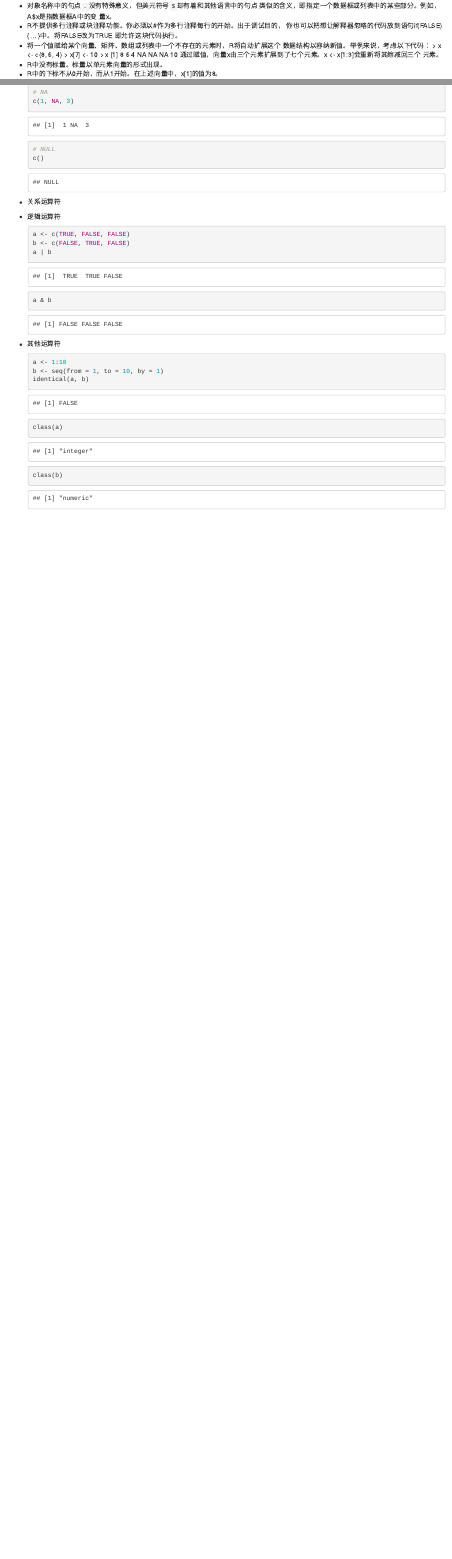
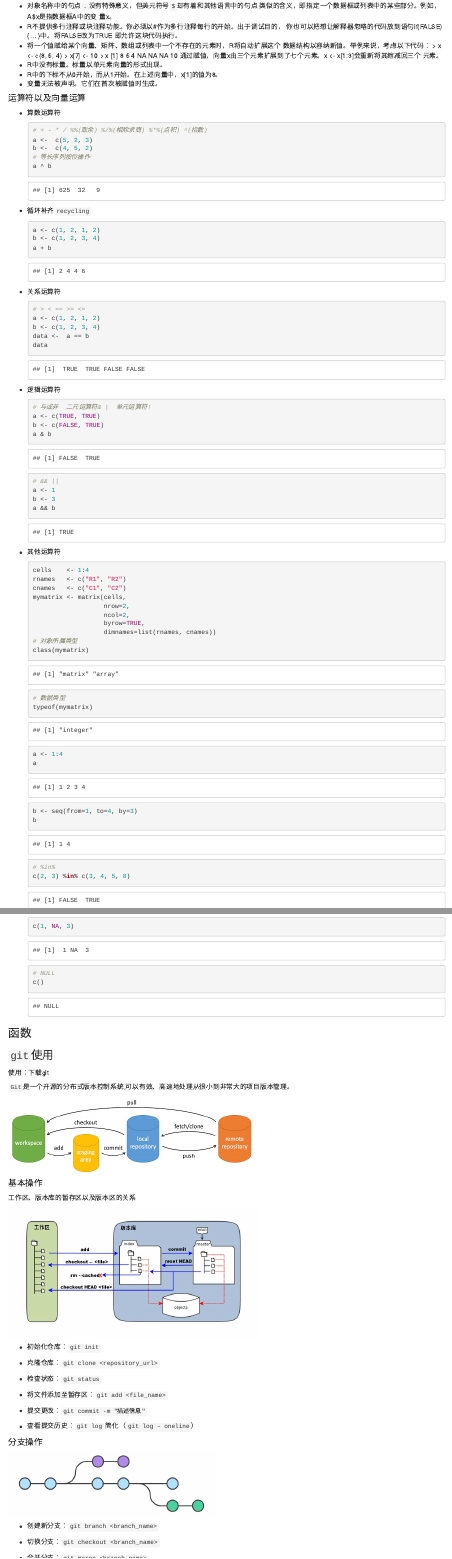
Before and after one commit to sswaccount/R-learn, an R Markdown document (1-Basic&DataStructures.Rmd): the page in a window 1100 px wide, from 7870 px down before the commit and from 7800 px down after it, so that both start at the same text, and a second part further down, joined at a grey line. Rendered offline with R 4.5, knitr and Pandoc, with nearby package versions; some code elsewhere in the file could not run offline.

Commit message:
0609 note

````diff
--- a/1-Basic&DataStructures.Rmd
+++ b/1-Basic&DataStructures.Rmd
@@ -207,6 +207,10 @@ length(my_obj)
     plot(patientdata$patientID, patientdata$age)
     ```
 
+    ```{r}
+    table(patientdata$patientID, patientdata$age)
+    ```
+
 -   `factor`
 
     变量可归结为名义型、有序型或连续型变量，类别（名义型）变量和有序类别（有序型）变量在R中称为因子（factor）。因子在R中非常重要，因为它决定了数据的分析方式以及如何进行视觉呈现。
@@ -220,13 +224,14 @@ length(my_obj)
 
     status <- c("Poor", "Improved", "Excellent", "Poor")
 
-    status <- factor(status, ordered=TRUE)
+    status <- factor(status, ordered=FALSE)
 
     status
 
     status <- factor(status,
                      order=TRUE,
                      levels=c("Poor", "Improved", "Excellent"))
+    status
     ```
 
     ```{r}
@@ -273,15 +280,73 @@ length(my_obj)
 
 -   算数运算符
 
--   循环补齐
+    ```{r}
+
+    # + - * / %%(取余) %/%(相除求商) %*%(点积) ^(指数)
+    a <-  c(5, 2, 3)
+    b <-  c(4, 5, 2)
+    # 等长序列按位操作
+    a ^ b
+    ```
+
+-   循环补齐`recycling`
+
+    ```{r}
+    a <- c(1, 2, 1, 2)
+    b <- c(1, 2, 3, 4)
+    a + b
+    ```
 
 -   关系运算符
 
+    ```{r}
+    # > < == >= <=
+    a <- c(1, 2, 1, 2)
+    b <- c(1, 2, 3, 4)
+    data <-  a == b
+    data
+    ```
+
 -   逻辑运算符
+
+    ```{r}
+    # 与或非  二元运算符& |  单元运算符!
+    a <- c(TRUE, TRUE)
+    b <- c(FALSE, TRUE)
+    a & b
+
+    # && ||
+    a <- 1
+    b <- 3
+    a && b
+    ```
 
 -   其他运算符
 
-<!-- -->
+    ```{r}
+
+    cells    <- 1:4
+    rnames   <- c("R1", "R2")
+    cnames   <- c("C1", "C2")
+    mymatrix <- matrix(cells,
+                       nrow=2,
+                       ncol=2,
+                       byrow=TRUE,
+                       dimnames=list(rnames, cnames))
+    # 对象所属类型
+    class(mymatrix)
+    # 数据类型
+    typeof(mymatrix)
+
+    a <- 1:4
+    a
+    b <- seq(from=1, to=4, by=3)
+    b
+
+
+    # %in%
+    c(2, 3) %in% c(3, 4, 5, 8)
+    ```
 
 -   特殊值
 
@@ -304,24 +372,40 @@ length(my_obj)
     c()
     ```
 
--   关系运算符
+### 函数
 
--   逻辑运算符
+### `git`使用
 
-    ```{r}
-    a <- c(TRUE, FALSE, FALSE)
-    b <- c(FALSE, TRUE, FALSE)
-    a | b
-    a & b
-    ```
+使用：下载git
 
--   其他运算符
+`Git`是一个开源的分布式版本控制系统,可以有效、高速地处理从很小到非常大的项目版本管理。
 
-    ```{r}
-    a <- 1:10
-    b <- seq(from = 1, to = 10, by = 1)
-    identical(a, b)
-    class(a)
-    class(b)
+![](img/git_basic.png)
 
-    ```
+#### 基本操作
+
+工作区、版本库的暂存区以及版本区的关系
+
+![](img/git_intro.png){width="518"}
+
+-   初始化仓库：`git init`
+
+-   克隆仓库：`git clone <repository_url>`
+
+-   检查状态：`git status`
+
+-   将文件添加至暂存区：`git add <file_name>`
+
+-   提交更改：`git commit -m "描述信息"`
+
+-   查看提交历史：`git log` 简化（`git log – oneline`）
+
+#### 分支操作
+
+![](img/git-branch.png){width="430"}
+
+-   创建新分支：`git branch <branch_name>`
+
+-   切换分支：`git checkout <branch_name>`
+
+-   合并分支：`git merge <branch_name>`
````
Also changed, not shown: 2-ggplot.Rmd (+22 -13 lines), img/git-branch.png (added), img/git_basic.png (added), img/git_intro.png (added), 1-Basic&DataStructures.Rmd (29 more changed lines).
